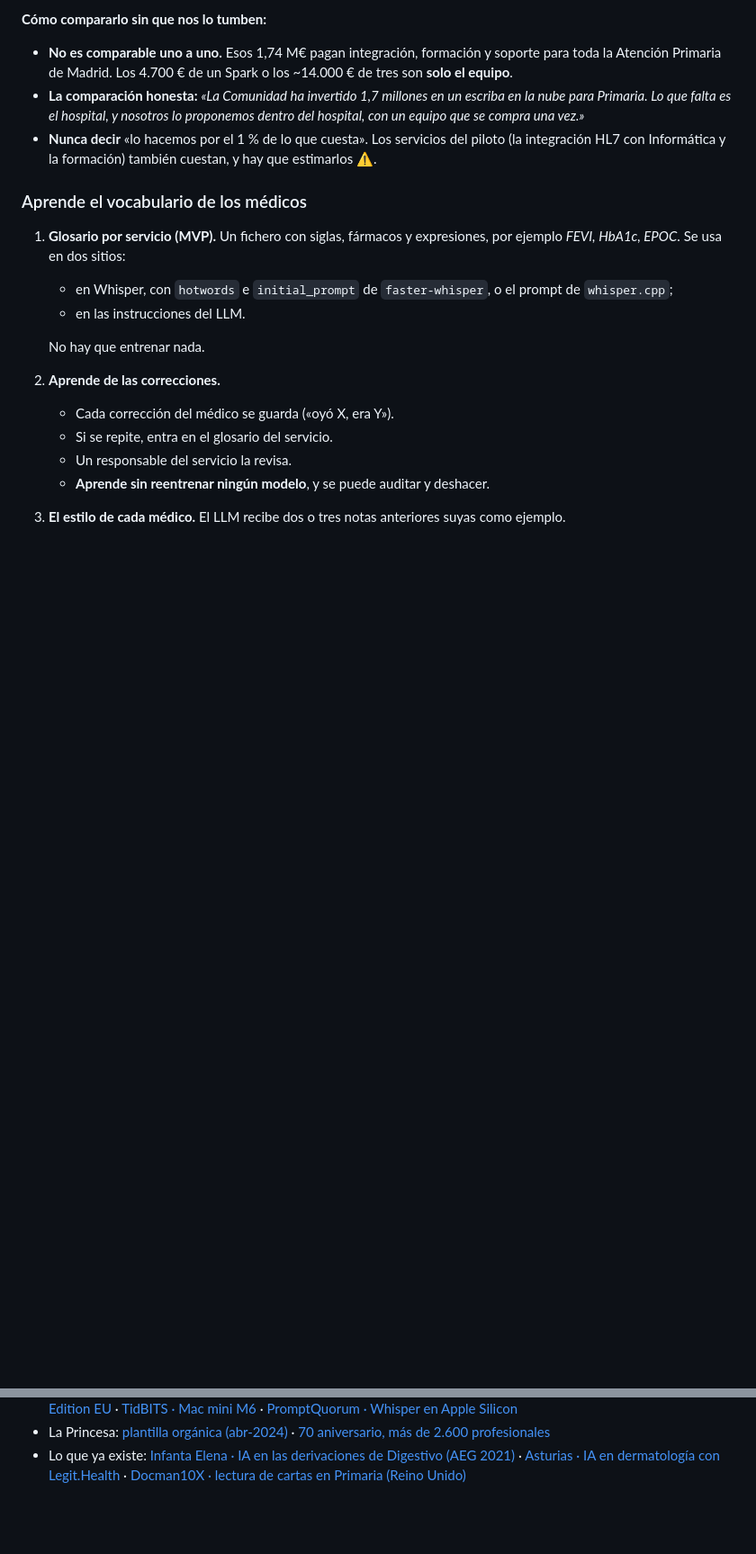
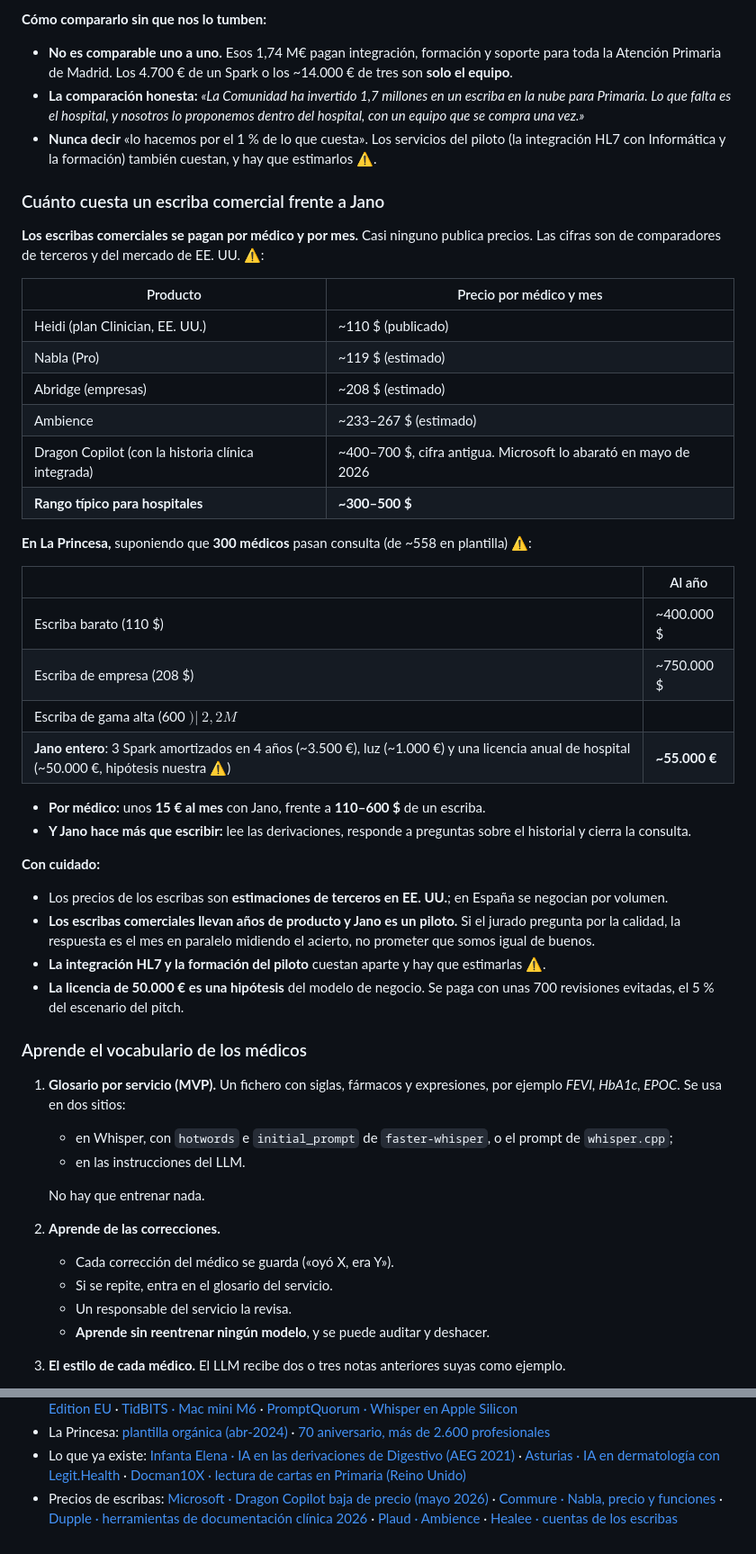
Before and after one commit to VolmerES/Hackathon-InnoMaker4Health2026, a Markdown page: docs/CONTEXTO.md, 2 parts joined by grey strips. Shown at 90% size. GitHub-like rendering; blank space fills up the shorter version.

Commit message:
Coste de un escriba comercial frente a Jano

```diff
--- a/docs/CONTEXTO.md
+++ b/docs/CONTEXTO.md
@@ -725,6 +725,47 @@ Es el expediente **A/SER‑000964/2026** de la Consejería de Digitalización
   piloto (la integración HL7 con Informática y la formación) también cuestan, y
   hay que estimarlos ⚠️.
 
+### Cuánto cuesta un escriba comercial frente a Jano
+
+**Los escribas comerciales se pagan por médico y por mes.** Casi ninguno publica
+precios. Las cifras son de comparadores de terceros y del mercado de EE. UU. ⚠️:
+
+| Producto | Precio por médico y mes |
+|---|---|
+| Heidi (plan Clinician, EE. UU.) | ~110 $ (publicado) |
+| Nabla (Pro) | ~119 $ (estimado) |
+| Abridge (empresas) | ~208 $ (estimado) |
+| Ambience | ~233–267 $ (estimado) |
+| Dragon Copilot (con la historia clínica integrada) | ~400–700 $, cifra antigua. Microsoft lo abarató en mayo de 2026 |
+| **Rango típico para hospitales** | **~300–500 $** |
+
+**En La Princesa,** suponiendo que **300 médicos** pasan consulta (de ~558 en
+plantilla) ⚠️:
+
+| | Al año |
+|---|---|
+| Escriba barato (110 $) | ~400.000 $ |
+| Escriba de empresa (208 $) | ~750.000 $ |
+| Escriba de gama alta (600 $) | ~2,2 M$ |
+| **Jano entero**: 3 Spark amortizados en 4 años (~3.500 €), luz (~1.000 €) y una licencia anual de hospital (~50.000 €, hipótesis nuestra ⚠️) | **~55.000 €** |
+
+- **Por médico:** unos **15 € al mes** con Jano, frente a **110–600 $** de un
+  escriba.
+- **Y Jano hace más que escribir:** lee las derivaciones, responde a preguntas
+  sobre el historial y cierra la consulta.
+
+**Con cuidado:**
+
+- Los precios de los escribas son **estimaciones de terceros en EE. UU.**; en
+  España se negocian por volumen.
+- **Los escribas comerciales llevan años de producto y Jano es un piloto.** Si
+  el jurado pregunta por la calidad, la respuesta es el mes en paralelo midiendo
+  el acierto, no prometer que somos igual de buenos.
+- **La integración HL7 y la formación del piloto** cuestan aparte y hay que
+  estimarlas ⚠️.
+- **La licencia de 50.000 € es una hipótesis** del modelo de negocio. Se paga con
+  unas 700 revisiones evitadas, el 5 % del escenario del pitch.
+
 ### Aprende el vocabulario de los médicos
 
 1. **Glosario por servicio (MVP).** Un fichero con siglas, fármacos y
@@ -1097,3 +1138,4 @@ paciente, se adelanta a lo que va a fallar en su circuito.
 - Hardware: [LMSYS · review del DGX Spark](https://www.lmsys.org/blog/2025-10-13-nvidia-dgx-spark) · [Foro NVIDIA · subida de precio del Spark](https://forums.developer.nvidia.com/t/dgx-spark-price-increase/361640) · [Kipmion · Spark Founders Edition EU](https://kipmion.com/producto/dgx-spark-founders-edition-eu) · [TidBITS · Mac mini M6](https://tidbits.com/2026/08/25/m6-and-m5-ultra-debut-in-updated-mac-mini-and-mac-studio/) · [PromptQuorum · Whisper en Apple Silicon](https://www.promptquorum.com/local-llms/apple-silicon-whisper-metal-benchmark)
 - La Princesa: [plantilla orgánica (abr‑2024)](https://comunidad.madrid/sites/default/files/doc/sanidad/rrhh/rrhh-plantillas_organicas-estatutarios-h._la_princesa.pdf) · [70 aniversario, más de 2.600 profesionales](https://www.comunidad.madrid/file/498221/download)
 - Lo que ya existe: [Infanta Elena · IA en las derivaciones de Digestivo (AEG 2021)](https://www.elsevier.es/es-revista-gastroenterologia-hepatologia-14-congresos-24-reunion-anual-asociacion-espanola-gastroenterologia-134-sesion-neurogastroenterologia-y-motilidad-6428-comunicacion-puede-la-inteligencia-artificial-mejorar-77422-pdf) · [Asturias · IA en dermatología con Legit.Health](https://elreferente.es/startups/asturias-incorpora-ia-en-atencion-primaria-con-legit-health/) · [Docman10X · lectura de cartas en Primaria (Reino Unido)](https://htworld.co.uk/?p=2297)
+- Precios de escribas: [Microsoft · Dragon Copilot baja de precio (mayo 2026)](https://www.schneider.im/lu/microsoft-dragon-copilot-price-decrease-licensing-changes/) · [Commure · Nabla, precio y funciones](https://www.commure.com/blog-scribe/nabla-ai-review) · [Dupple · herramientas de documentación clínica 2026](https://dupple.com/learn/best-ai-clinical-documentation-tools) · [Plaud · Ambience](https://www.plaud.ai/blogs/articles/ambience-healthcare-review) · [Healee · cuentas de los escribas](https://blog.healee.com/the-review-tax-honest-math-on-ambient-ai-scribes-in-a-virtual-practice/)
```
Also changed, not shown: docs/PITCH.md (+5 -0 lines).
